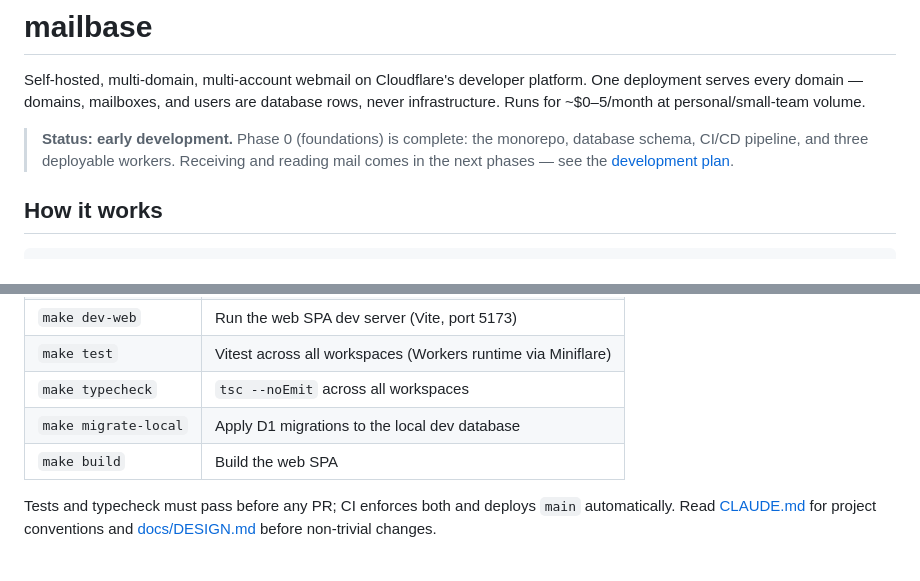
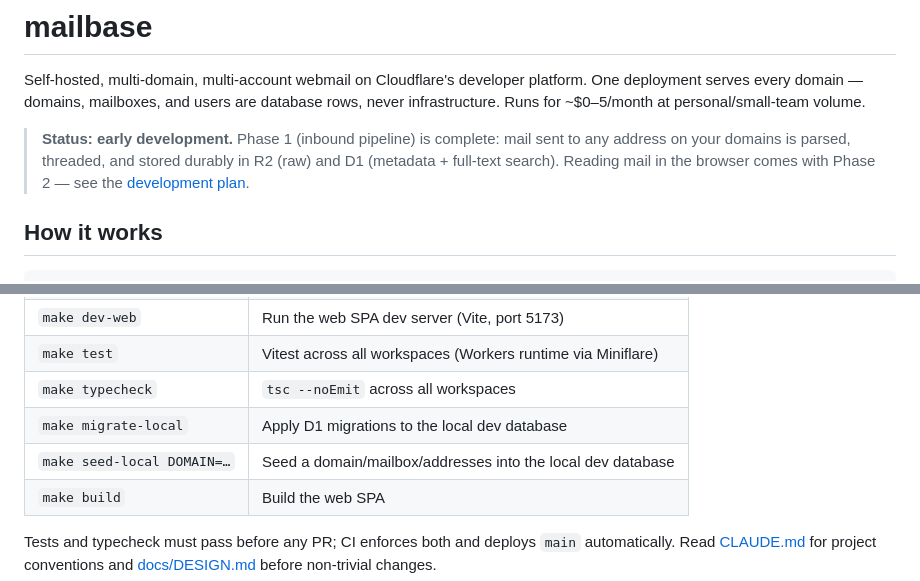
Before and after one commit to joaoh82/mailbase, a Markdown page: README.md, 2 parts joined by grey strips. Rendered like a GitHub page.

Commit message:
Document Phase 1 setup: Email Routing, seeding, verification
Co-Authored-By: Claude Fable 5 <noreply@anthropic.com>

```diff
--- a/README.md
+++ b/README.md
@@ -4,9 +4,10 @@ Self-hosted, multi-domain, multi-account webmail on Cloudflare's developer platf
 One deployment serves every domain — domains, mailboxes, and users are database rows,
 never infrastructure. Runs for ~$0–5/month at personal/small-team volume.
 
-> **Status: early development.** Phase 0 (foundations) is complete: the monorepo,
-> database schema, CI/CD pipeline, and three deployable workers. Receiving and reading
-> mail comes in the next phases — see the [development plan](docs/DESIGN.md#9-development-plan).
+> **Status: early development.** Phase 1 (inbound pipeline) is complete: mail sent to
+> any address on your domains is parsed, threaded, and stored durably in R2 (raw) and
+> D1 (metadata + full-text search). Reading mail in the browser comes with Phase 2 —
+> see the [development plan](docs/DESIGN.md#9-development-plan).
 
 ## How it works
 
@@ -63,6 +64,7 @@ make deploy           # deploy all three workers
 | `make test`          | Vitest across all workspaces (Workers runtime via Miniflare) |
 | `make typecheck`     | `tsc --noEmit` across all workspaces                    |
 | `make migrate-local` | Apply D1 migrations to the local dev database           |
+| `make seed-local DOMAIN=…` | Seed a domain/mailbox/addresses into the local dev database |
 | `make build`         | Build the web SPA                                       |
 
 Tests and typecheck must pass before any PR; CI enforces both and deploys `main`
```
Also changed, not shown: docs/DESIGN.md (+3 -2 lines), docs/SELF_HOSTING.md (+50 -5 lines).
